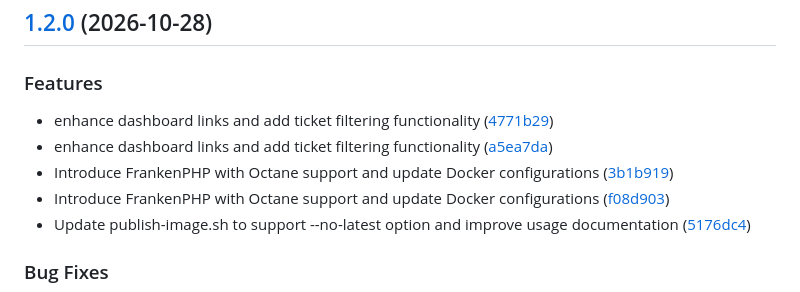
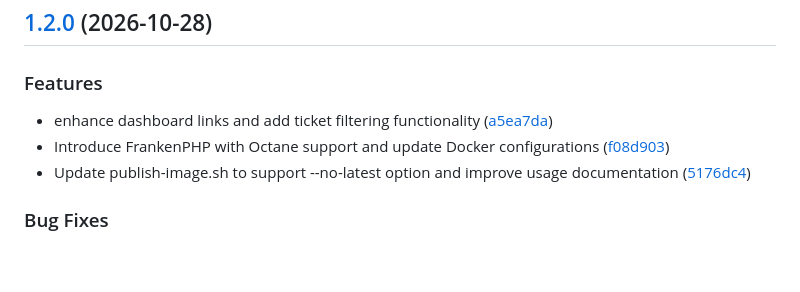
Before and after one commit to johneady/support-manager, a Markdown page: CHANGELOG.md, the part around the change. Drawn GitHub-style; blank space fills up the shorter version.

Commit message:
docs: remove duplicate changelog entries
GitHub's merge commits repeat a PR's conventional title, so release-please listed those changes twice: once for the merge commit, once for the commit itself. Keeps the entry that links the real commit; two separate commits sharing a message are folded into one entry linking both.

Co-Authored-By: Claude Opus 5.5 <noreply@anthropic.com>

```diff
--- a/CHANGELOG.md
+++ b/CHANGELOG.md
@@ -9,9 +9,7 @@ This project adheres to [Semantic Versioning](https://semver.org). From 1.2.0 on
 
 ### Features
 
-* enhance dashboard links and add ticket filtering functionality ([4771b29](https://github.com/johneady/support-manager/commit/4771b29ef5b96e8ce582bbca5de21943119d5f4f))
 * enhance dashboard links and add ticket filtering functionality ([a5ea7da](https://github.com/johneady/support-manager/commit/a5ea7da53ff173ed83e66ae64bbded5f2d9182b9))
-* Introduce FrankenPHP with Octane support and update Docker configurations ([3b1b919](https://github.com/johneady/support-manager/commit/3b1b9196fa04854ef35f4862056ed276ae87f5d4))
 * Introduce FrankenPHP with Octane support and update Docker configurations ([f08d903](https://github.com/johneady/support-manager/commit/f08d9031c72ef7e5380a317bb1483b6ccd7a8384))
 * Update publish-image.sh to support --no-latest option and improve usage documentation ([5176dc4](https://github.com/johneady/support-manager/commit/5176dc41532ea532eb34acf27c9ba9cd853ac700))
 
```
